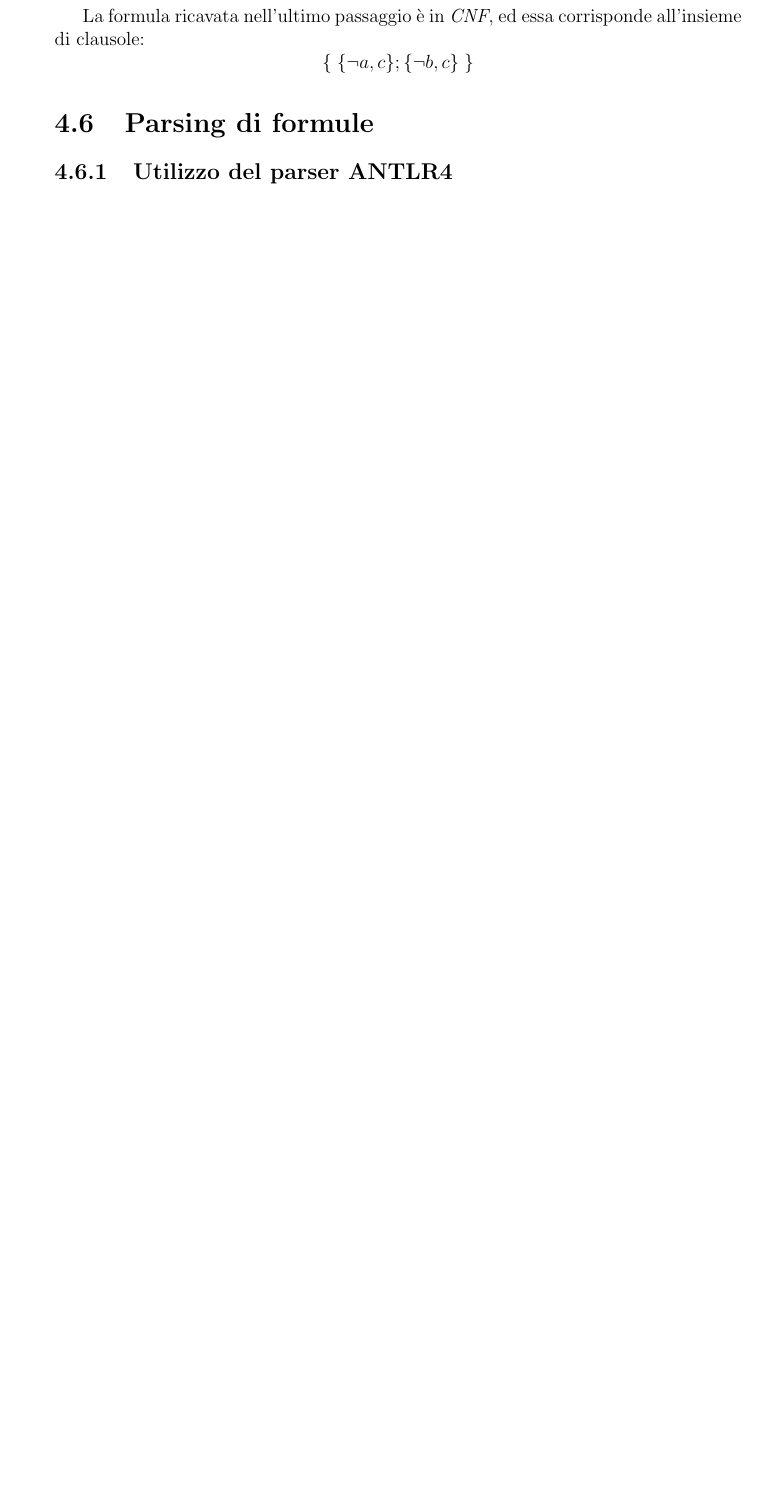
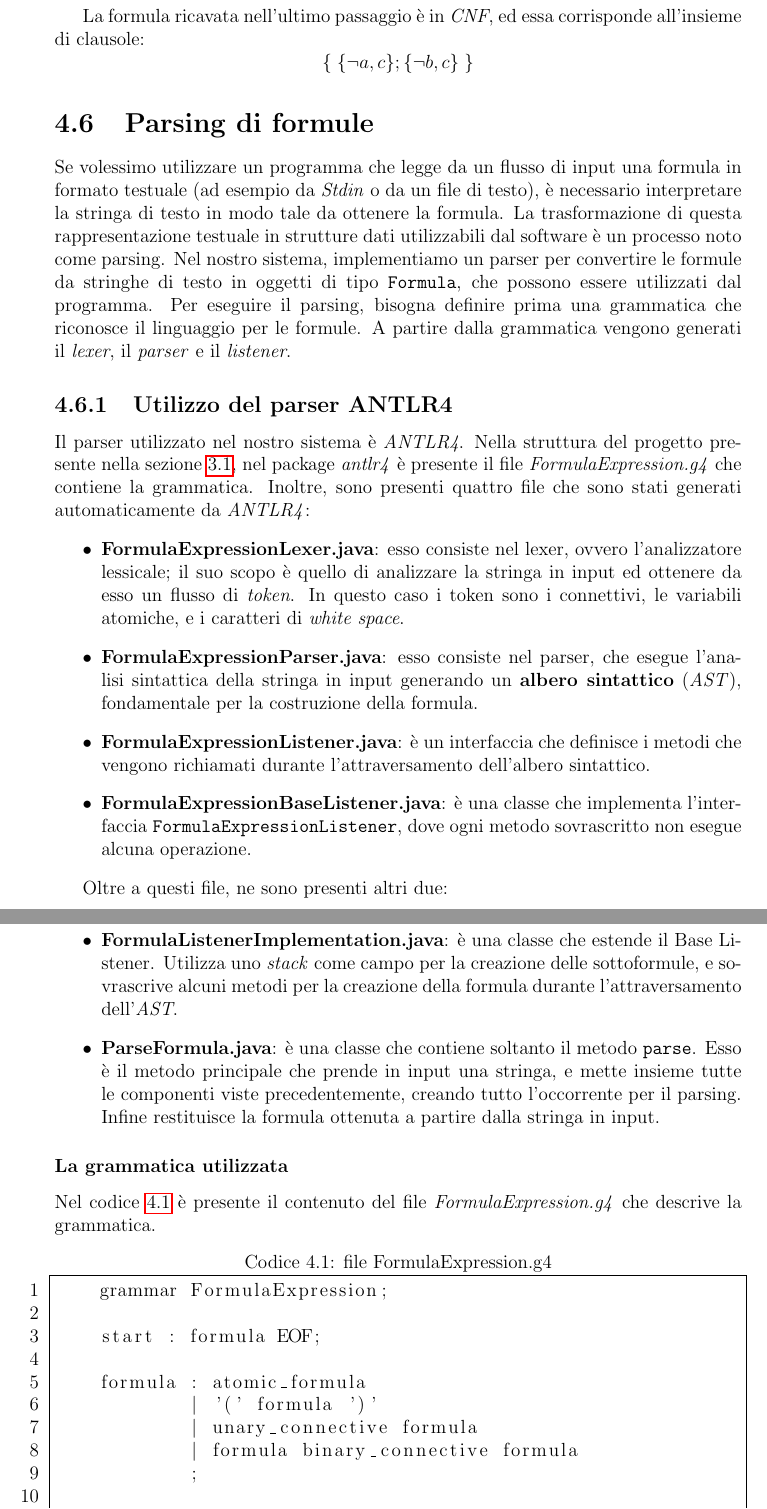
Before and after one commit to nicoloi/tesi, a LaTeX document (TemplateTesi.tex): part of page 28 of 34 before the commit and two parts of pages 28 and 29 of 37 after it, the two joined at a grey line, cut so that both start at the same text, the shorter picture padded with empty space. Compiled offline with pdfLaTeX.

Commit message:
add changes

```diff
--- a/TemplateTesi.tex
+++ b/TemplateTesi.tex
@@ -608,4 +608,44 @@ La formula ricavata nell'ultimo passaggio è in \emph{CNF}, ed essa corrisponde
 \[ \{ \; \{\lnot a, c\}; \{\lnot b, c\} \; \} \]
 
 \section{Parsing di formule}
+\label{parsing}
+Se volessimo utilizzare un programma che legge da un flusso di input una formula in formato testuale (ad esempio da \emph{Stdin} o da un file di testo), è necessario interpretare la stringa di testo in modo tale da ottenere la formula. La trasformazione di questa rappresentazione testuale in strutture dati utilizzabili dal software è un processo noto come parsing. Nel nostro sistema, implementiamo un parser per convertire le formule da stringhe di testo in oggetti di tipo \texttt{Formula}, che possono essere utilizzati dal programma. Per eseguire il parsing, bisogna definire prima una grammatica che riconosce il linguaggio per le formule. A partire dalla grammatica vengono generati il \emph{lexer}, il \emph{parser} e il \emph{listener}.
+
+
 \subsection{Utilizzo del parser ANTLR4}
+Il parser utilizzato nel nostro sistema è \emph{ANTLR4}. Nella struttura del progetto presente nella sezione \ref{project_structure}, nel package \emph{antlr4} è presente il file \emph{FormulaExpression.g4} che contiene la grammatica. Inoltre, sono presenti quattro file che sono stati generati automaticamente da \emph{ANTLR4}:
+\begin{itemize}
+    \item \textbf{FormulaExpressionLexer.java}:
+    esso consiste nel lexer, ovvero l'analizzatore lessicale; il suo scopo è quello di analizzare la stringa in input ed ottenere da esso un flusso di \emph{token}. In questo caso i token sono i connettivi, le variabili atomiche, e i caratteri di \emph{white space}.
+    \item \textbf{FormulaExpressionParser.java}:
+    esso consiste nel parser, che esegue l'analisi sintattica della stringa in input generando un \textbf{albero sintattico} (\emph{AST}), fondamentale per la costruzione della formula.
+    \item \textbf{FormulaExpressionListener.java}:
+    è un interfaccia che definisce i metodi che vengono richiamati durante l'attraversamento dell'albero sintattico.
+    \item \textbf{FormulaExpressionBaseListener.java}:
+    è una classe che implementa l'interfaccia \texttt{FormulaExpressionListener}, dove ogni metodo sovrascritto non esegue alcuna operazione.
+\end{itemize}
+
+Oltre a questi file, ne sono presenti altri due:
+\begin{itemize}
+    \item \textbf{FormulaListenerImplementation.java}:
+    è una classe che estende il Base Listener. Utilizza uno \emph{stack} come campo per la creazione delle sottoformule, e sovrascrive alcuni metodi per la creazione della formula durante l'attraversamento dell'\emph{AST}.
+    \item \textbf{ParseFormula.java}:
+    è una classe che contiene soltanto il metodo \texttt{parse}. Esso è il metodo principale che prende in input una stringa, e mette insieme tutte le componenti viste precedentemente, creando tutto l'occorrente per il parsing. Infine restituisce la formula ottenuta a partire dalla stringa in input.
+\end{itemize}
+
+\subsubsection{La grammatica utilizzata}
+
+Nel codice \ref{grammar} è presente il contenuto del file \emph{FormulaExpression.g4} che descrive la grammatica.
+
+\begin{lstlisting}[language=TeX, label=grammar, caption={file FormulaExpression.g4}]
+    grammar FormulaExpression;
+
+    start : formula EOF;
+
+    formula : atomic_formula
+            | '(' formula ')'
+            | unary_connective formula
+            | formula binary_connective formula
+            ;
+
+    atomic_formula : LITERAL ;
```
Also changed, not shown: TemplateTesi.pdf, img/antlr4_parse_tree.png (added), TemplateTesi.tex (58 more changed lines), 1 other file.
